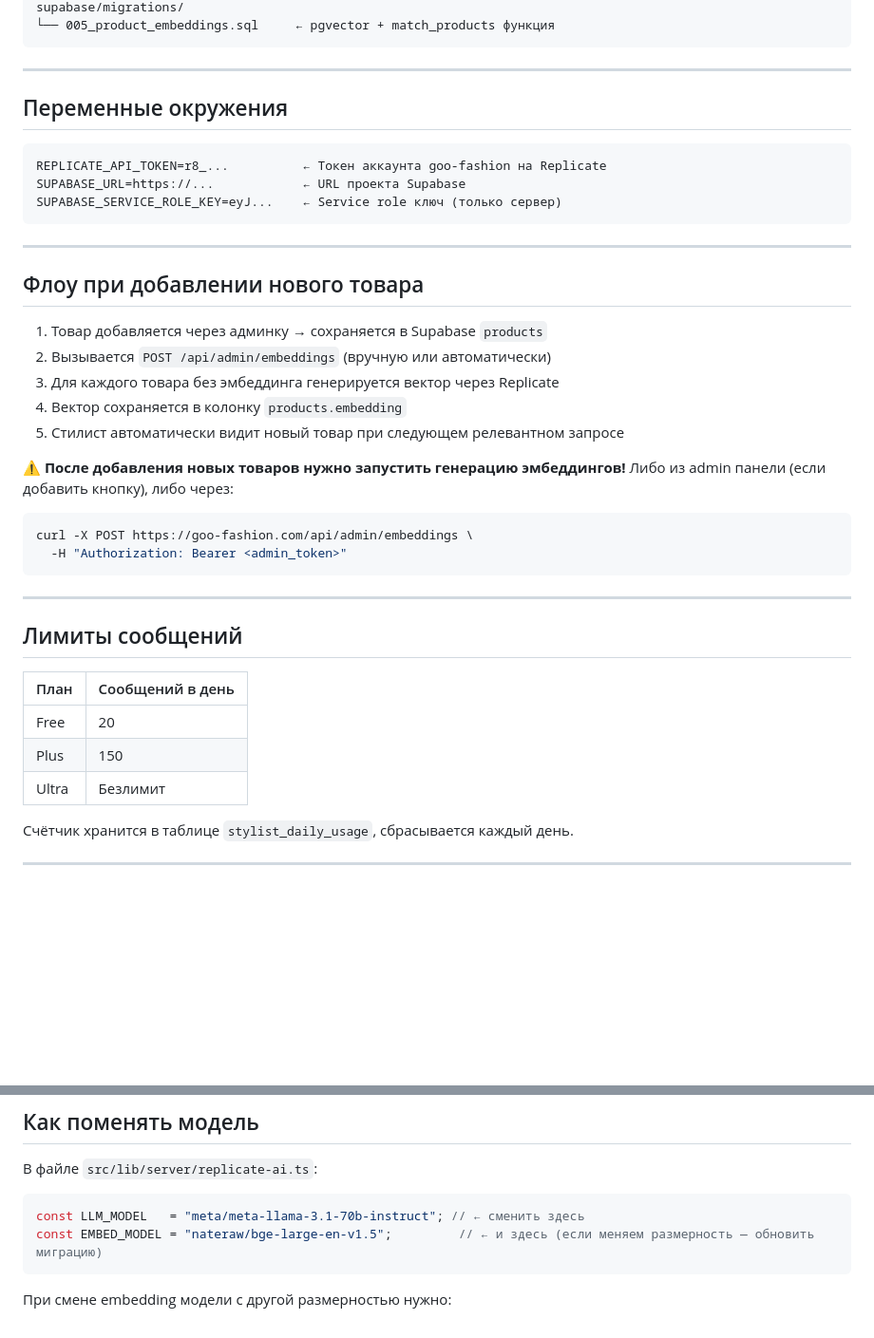
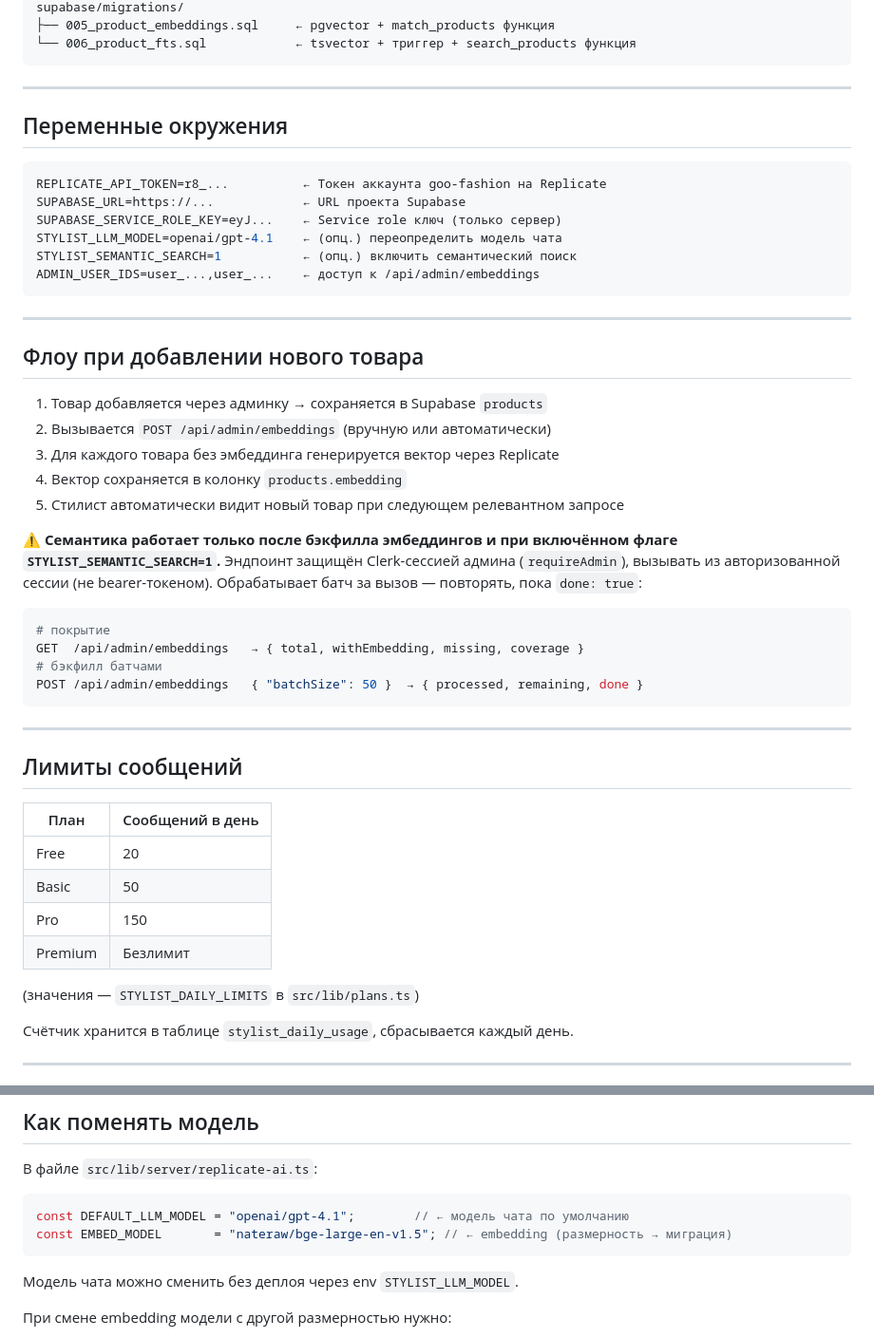
Before and after one commit to Darakhamia/goo-fashion, a Markdown page: AI_ARCHITECTURE.md, 2 parts joined by grey strips. Shown at 95% size. Drawn GitHub-style; blank space fills up the shorter version.

````diff
--- a/AI_ARCHITECTURE.md
+++ b/AI_ARCHITECTURE.md
@@ -79,5 +89,6 @@ src/
 supabase/migrations/
-└── 005_product_embeddings.sql     ← pgvector + match_products функция
+├── 005_product_embeddings.sql     ← pgvector + match_products функция
+└── 006_product_fts.sql            ← tsvector + триггер + search_products функция
 ```
 
 ---
@@ -88,6 +99,9 @@ supabase/migrations/
 REPLICATE_API_TOKEN=r8_...          ← Токен аккаунта goo-fashion на Replicate
 SUPABASE_URL=https://...            ← URL проекта Supabase
 SUPABASE_SERVICE_ROLE_KEY=eyJ...    ← Service role ключ (только сервер)
+STYLIST_LLM_MODEL=openai/gpt-4.1    ← (опц.) переопределить модель чата
+STYLIST_SEMANTIC_SEARCH=1           ← (опц.) включить семантический поиск
+ADMIN_USER_IDS=user_...,user_...    ← доступ к /api/admin/embeddings
 ```
 
 ---
@@ -100,11 +114,15 @@ SUPABASE_SERVICE_ROLE_KEY=eyJ...    ← Service role ключ (только се
 4. Вектор сохраняется в колонку `products.embedding`
 5. Стилист автоматически видит новый товар при следующем релевантном запросе
 
-**⚠️ После добавления новых товаров нужно запустить генерацию эмбеддингов!**
-Либо из admin панели (если добавить кнопку), либо через:
+**⚠️ Семантика работает только после бэкфилла эмбеддингов и при включённом
+флаге `STYLIST_SEMANTIC_SEARCH=1`.** Эндпоинт защищён Clerk-сессией админа
+(`requireAdmin`), вызывать из авторизованной сессии (не bearer-токеном).
+Обрабатывает батч за вызов — повторять, пока `done: true`:
 ```bash
-curl -X POST https://goo-fashion.com/api/admin/embeddings \
-  -H "Authorization: Bearer <admin_token>"
+# покрытие
+GET  /api/admin/embeddings   → { total, withEmbedding, missing, coverage }
+# бэкфилл батчами
+POST /api/admin/embeddings   { "batchSize": 50 }  → { processed, remaining, done }
 ```
 
 ---
@@ -114,8 +132,11 @@ curl -X POST https://goo-fashion.com/api/admin/embeddings \
 | План | Сообщений в день |
 |---|---|
 | Free | 20 |
-| Plus | 150 |
-| Ultra | Безлимит |
+| Basic | 50 |
+| Pro | 150 |
+| Premium | Безлимит |
+
+(значения — `STYLIST_DAILY_LIMITS` в `src/lib/plans.ts`)
 
 Счётчик хранится в таблице `stylist_daily_usage`, сбрасывается каждый день.
 
@@ -132,9 +153,11 @@ curl -X POST https://goo-fashion.com/api/admin/embeddings \
 В файле `src/lib/server/replicate-ai.ts`:
 
 ```typescript
-const LLM_MODEL   = "meta/meta-llama-3.1-70b-instruct"; // ← сменить здесь
-const EMBED_MODEL = "nateraw/bge-large-en-v1.5";         // ← и здесь (если меняем размерность — обновить миграцию)
+const DEFAULT_LLM_MODEL = "openai/gpt-4.1";        // ← модель чата по умолчанию
+const EMBED_MODEL       = "nateraw/bge-large-en-v1.5"; // ← embedding (размерность → миграция)
 ```
+
+Модель чата можно сменить без деплоя через env `STYLIST_LLM_MODEL`.
 
 При смене embedding модели с другой размерностью нужно:
 1. Обновить `EMBEDDING_DIMS` в `replicate-ai.ts`
````
Also changed, not shown: other parts of AI_ARCHITECTURE.md (+34 -24 lines), STYLIST_IMPROVEMENTS.md (+16 -0 lines).
